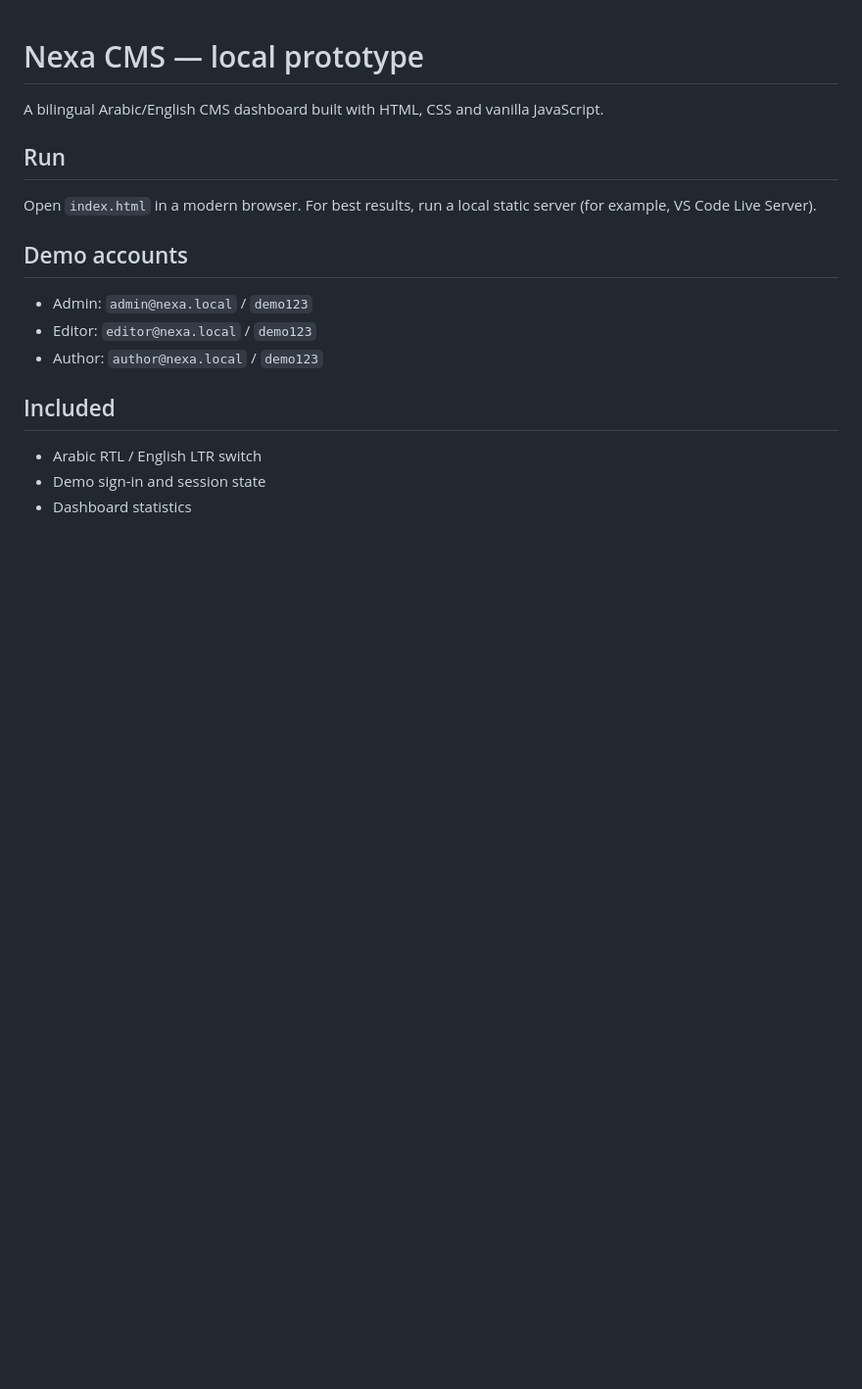
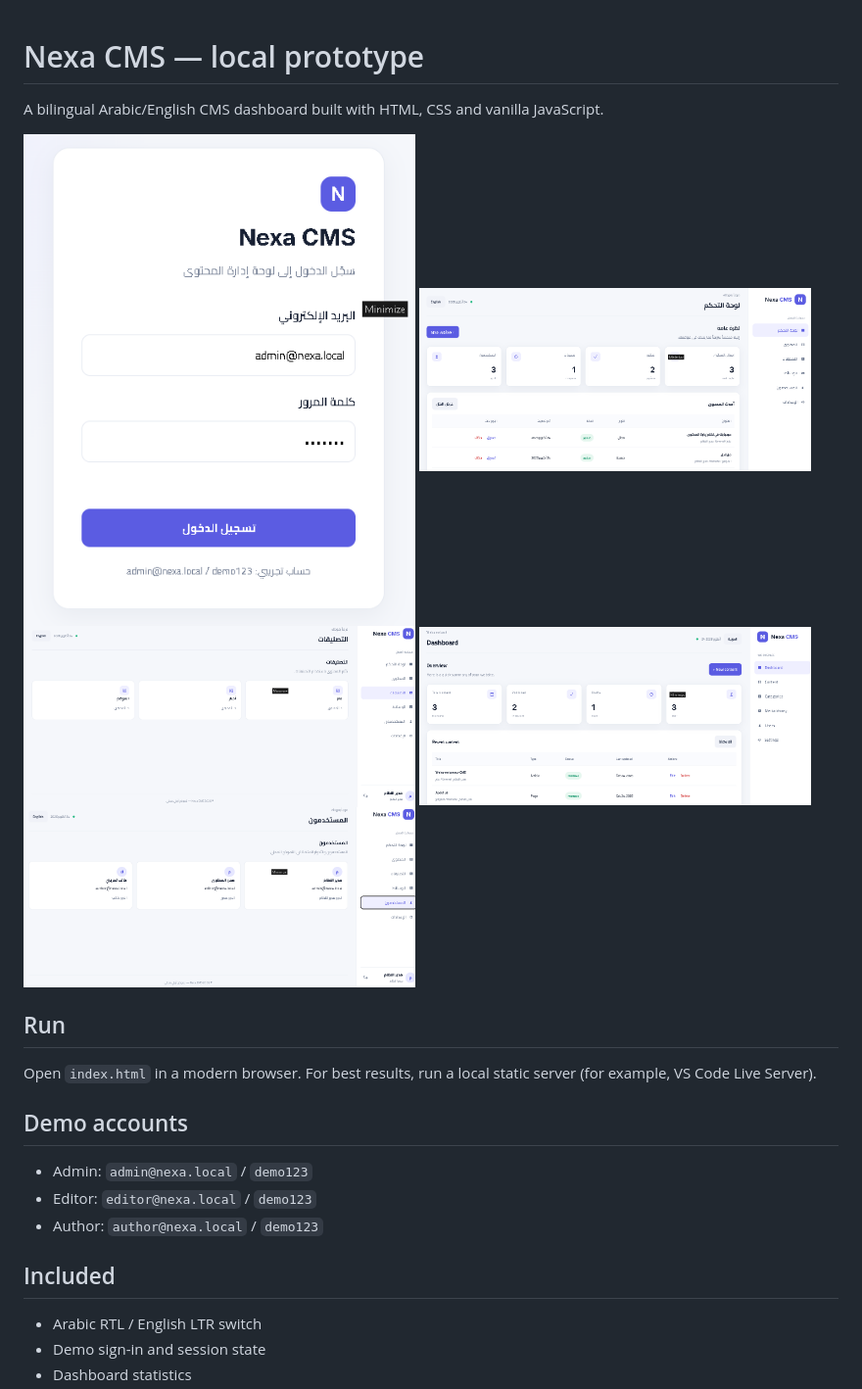
Before and after one commit to mahmoudganneh/nexa-cms, a Markdown page: README.md, the part around the change. Shown at 98% size. Rendered like a GitHub page; pictures changed too: screenshots/Classification_page.png (added), screenshots/Dashboard_English.png (added), screenshots/Dashboard_page.png (added); blank space fills up the shorter version.

Commit message:
Add project screenshots folder

```diff
--- a/README.md
+++ b/README.md
@@ -1,6 +1,12 @@
 # Nexa CMS — local prototype
 
 A bilingual Arabic/English CMS dashboard built with HTML, CSS and vanilla JavaScript.
+
+<img src="screenshots/Login_page.png" width="400" alt="واجهة تسجيل الدخول">
+<img src="screenshots/Dashboard_page.png" width="400" alt="واجهة لوحة التحكم">
+<img src="screenshots/Classification_page.png" width="400" alt="واجهة التصنيفات">
+<img src="screenshots/Dashboard_English.png" width="400" alt="واجهة لوحة التحكم باللغة الانجليزية">
+<img src="screenshots/Users_page.png" width="400" alt="واجهة المستخدمين">
 
 ## Run
 Open `index.html` in a modern browser. For best results, run a local static server (for example, VS Code Live Server).
```
